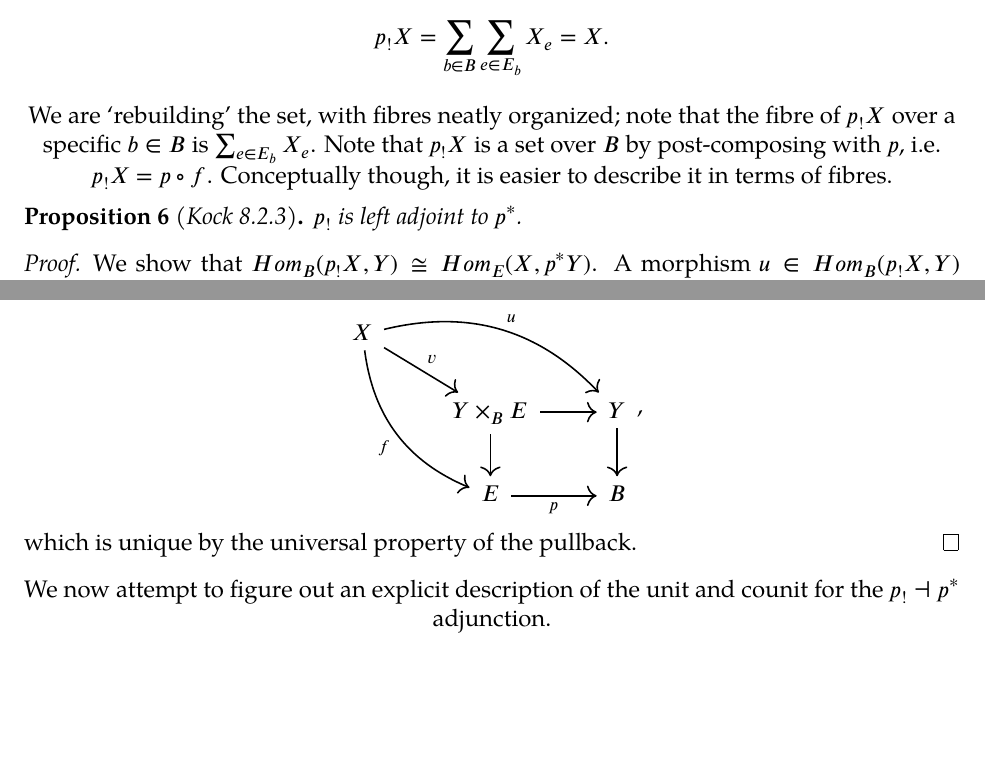
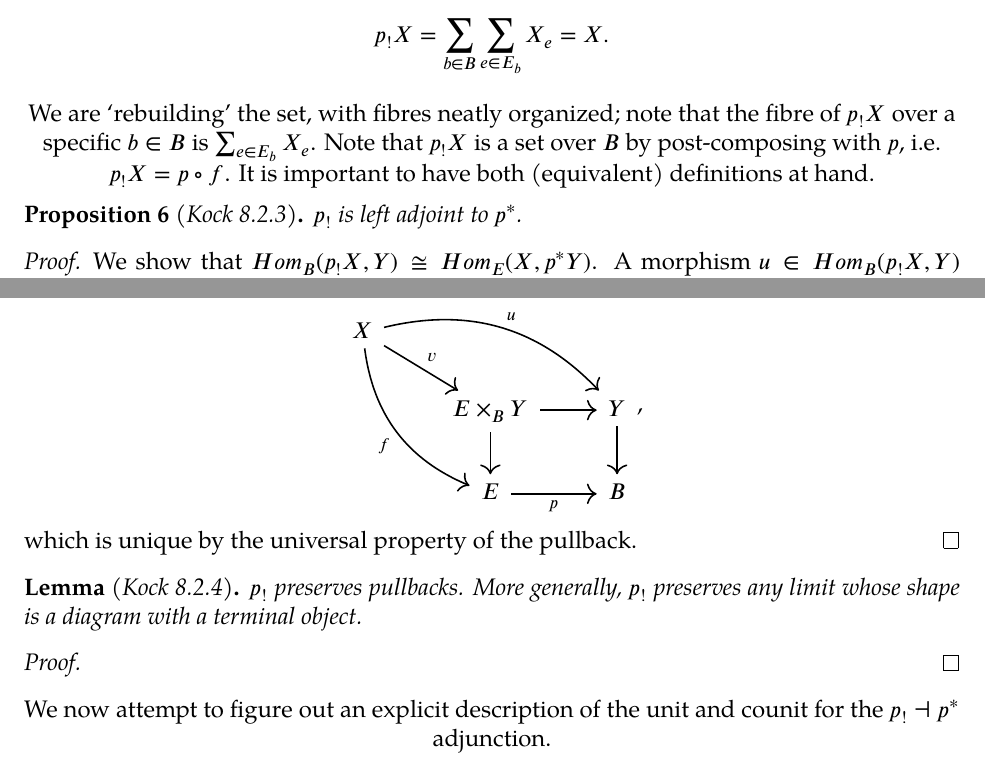
Before and after one commit to aszkid/polynomial-functor-notes, a LaTeX document (main.tex, which reads note001.tex): two parts of pages 8 and 9 of 17, joined at a grey line, cut so that both start at the same text, the shorter picture padded with empty space. Compiled offline with XeLaTeX; a missing font is replaced by an installed copy or a similar font.

Commit message:
Some fixes

```diff
--- a/note001.tex
+++ b/note001.tex
@@ -242,7 +242,7 @@ Given $p: E\to B$ and $X\overset{f}{\to} E$, we define the functor $p_! : (\cat{
 	p_!X = \sum_{b\in B} \sum_{e\in E_b} X_{e} = X.
 \end{align*}
 
-We are `rebuilding' the set, with fibres neatly organized; note that the fibre of $p_!X$ over a specific $b\in B$ is $\sum_{e\in E_b} X_e$. Note that $p_!X$ is a set over $B$ by post-composing with $p$, i.e. $p_!X = p \circ f$. Conceptually though, it is easier to describe it in terms of fibres.
+We are `rebuilding' the set, with fibres neatly organized; note that the fibre of $p_!X$ over a specific $b\in B$ is $\sum_{e\in E_b} X_e$. Note that $p_!X$ is a set over $B$ by post-composing with $p$, i.e. $p_!X = p \circ f$. It is important to have both (equivalent) definitions at hand.
 
 \begin{proposition}[\emph{Kock 8.2.3}]
 	$p_!$ is left adjoint to $p^*$.
@@ -266,13 +266,20 @@ We are `rebuilding' the set, with fibres neatly organized; note that the fibre o
 	\begin{center}
 	\begin{tikzcd}
 		X \arrow[dr,"v"] \arrow[ddr,bend right,"f"'] \arrow[drr,bend left,"u"] & &\\
-		  & Y\times_B E \arrow[d] \arrow[r] & Y \arrow[d]\\
+		  & E\times_B Y \arrow[d] \arrow[r] & Y \arrow[d]\\
 			& E \arrow[r,"p"'] & B
 	\end{tikzcd},
 	\end{center}
 	which is unique by the universal property of the pullback.
 \end{proof}
 
+\begin{lemma}[\emph{Kock 8.2.4}]
+	$p_!$ preserves pullbacks. More generally, $p_!$ preserves any limit whose shape is a diagram with a terminal object.
+\end{lemma}
+\begin{proof}
+
+\end{proof}
+
 We now attempt to figure out an explicit description of the unit and counit for the $p_! \dashv p^*$ adjunction.
 
 \pagebreak
```
